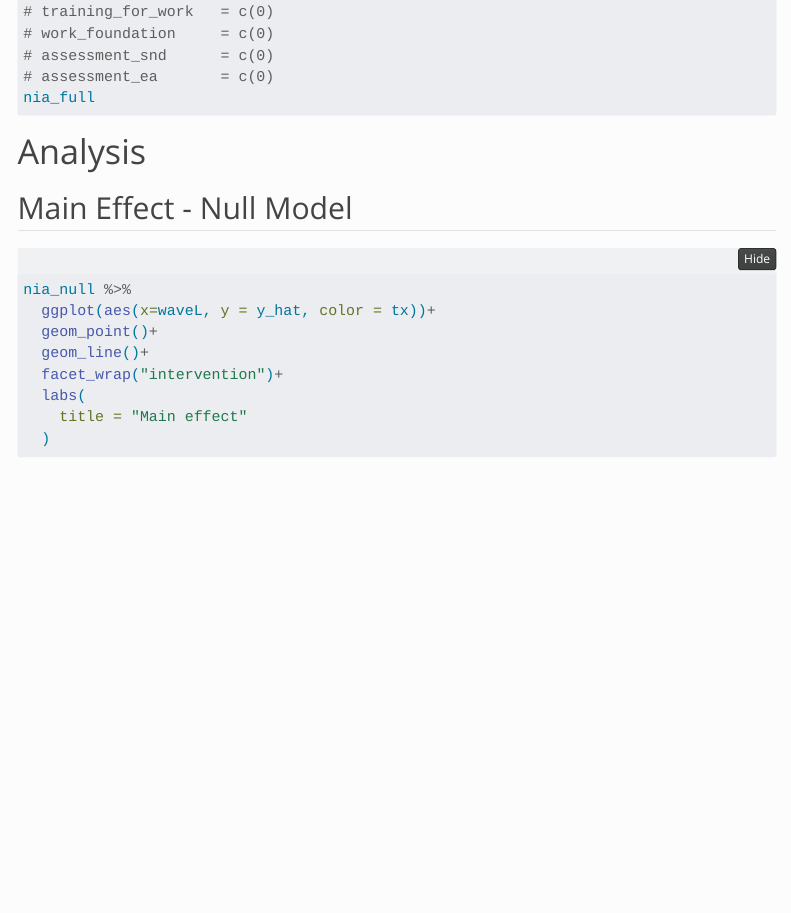
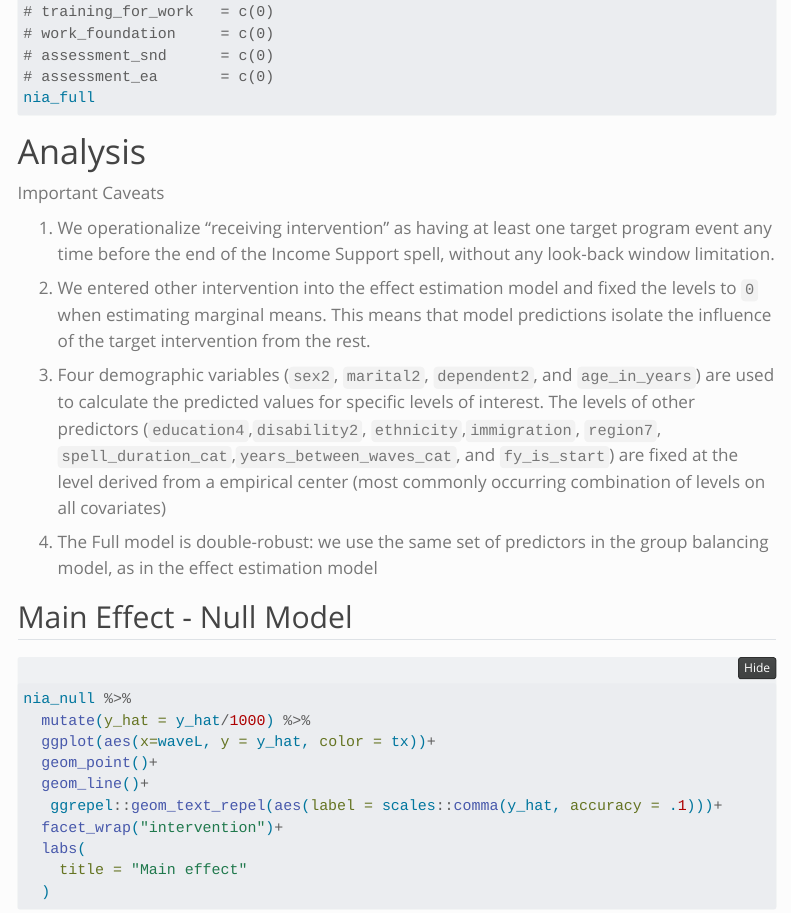
Before and after one commit to andkov/modeling-tools, a Quarto document (analysis/fiesta-phase-ii/fiesta-phase-ii.qmd): the page in a window 1100 px wide, from 2570 px down. Rendered offline with R 4.5, knitr and Pandoc in place of Quarto, with nearby package versions; the code chunks are not run, so their results and figures are left out; menus at the side of the page are left out; long lines of code are wrapped.

Commit message:
Update fiesta-phase-ii.qmd

````diff
--- a/analysis/fiesta-phase-ii/fiesta-phase-ii.qmd
+++ b/analysis/fiesta-phase-ii/fiesta-phase-ii.qmd
@@ -188,13 +188,26 @@
 
 # Analysis
 
+Important Caveats
+
+1. We operationalize "receiving intervention" as having at least one target program event any time before the end of the Income Support spell, without any look-back window limitation.
+
+2. We entered other intervention into the effect estimation model and fixed the levels to `0` when estimating marginal means. This means that model predictions isolate the influence of the target intervention from the rest.
+
+3. Four demographic variables (`sex2`, `marital2`, `dependent2`, and `age_in_years`) are used to calculate the predicted values for specific levels of interest. The levels of other predictors (`education4`,`disability2`, `ethnicity`,`immigration`, `region7`, `spell_duration_cat`,`years_between_waves_cat`, and `fy_is_start`) are fixed at the level derived from a empirical center (most commonly occurring combination of levels on all covariates)
+
+4. The Full model is double-robust: we use the same set of predictors in the group balancing model, as in the effect estimation model
+
+
 ## Main Effect - Null Model
 
 ```{r}
 nia_null %>%
+  mutate(y_hat = y_hat/1000) %>%
   ggplot(aes(x=waveL, y = y_hat, color = tx))+
   geom_point()+
   geom_line()+
+   ggrepel::geom_text_repel(aes(label = scales::comma(y_hat, accuracy = .1)))+
   facet_wrap("intervention")+
   labs(
     title = "Main effect"
````
Also changed, not shown: analysis/fiesta-phase-ii/fiesta-phase-ii.qmd (7 more changed lines).
